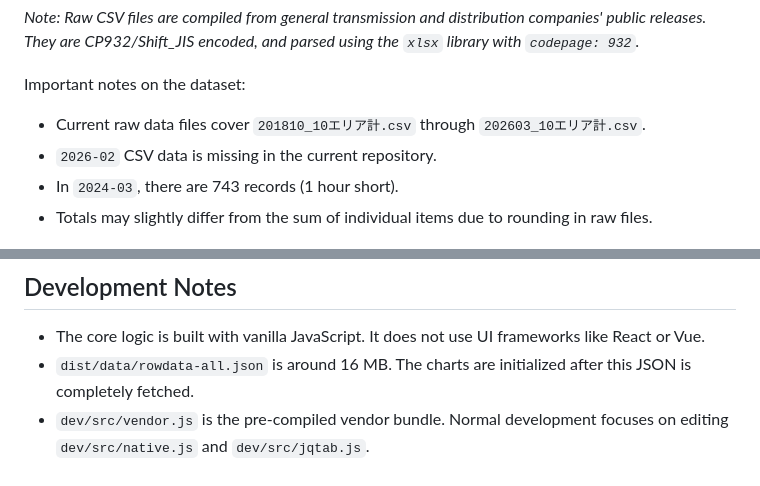
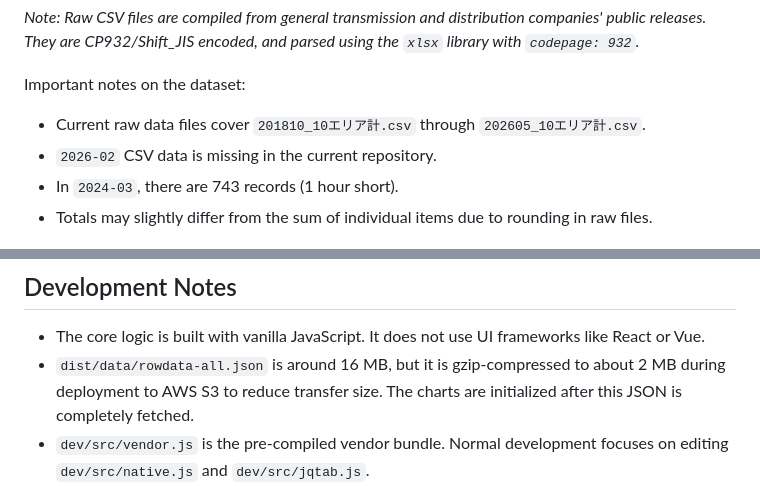
Before and after one commit to BEROCHLU/power-demand-chart, a Markdown page: README_EN.md, 2 parts joined by grey strips. Drawn GitHub-style.

```diff
--- a/README_EN.md
+++ b/README_EN.md
@@ -72,7 +72,7 @@ The current `dist/data/rowdata-all.json` dataset contains:
 *Note: Raw CSV files are compiled from general transmission and distribution companies' public releases. They are CP932/Shift_JIS encoded, and parsed using the `xlsx` library with `codepage: 932`.*
 
 Important notes on the dataset:
-- Current raw data files cover `201810_10エリア計.csv` through `202603_10エリア計.csv`.
+- Current raw data files cover `201810_10エリア計.csv` through `202605_10エリア計.csv`.
 - `2026-02` CSV data is missing in the current repository.
 - In `2024-03`, there are 743 records (1 hour short).
 - Totals may slightly differ from the sum of individual items due to rounding in raw files.
@@ -210,7 +210,7 @@ Target AWS region is `ap-northeast-1`.
 ## Development Notes
 
 - The core logic is built with vanilla JavaScript. It does not use UI frameworks like React or Vue.
-- `dist/data/rowdata-all.json` is around 16 MB. The charts are initialized after this JSON is completely fetched.
+- `dist/data/rowdata-all.json` is around 16 MB, but it is gzip-compressed to about 2 MB during deployment to AWS S3 to reduce transfer size. The charts are initialized after this JSON is completely fetched.
 - `dev/src/vendor.js` is the pre-compiled vendor bundle. Normal development focuses on editing `dev/src/native.js` and `dev/src/jqtab.js`.
 - `dist/css/style.css` is referenced directly by HTML. Make sure to update the static stylesheet for layout changes.
 
```
Also changed, not shown: other parts of README_EN.md (+2 -2 lines), README.md (+4 -4 lines).
